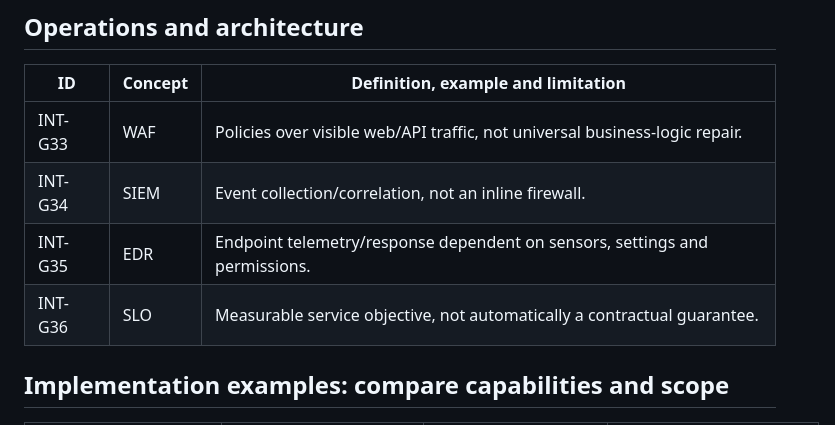
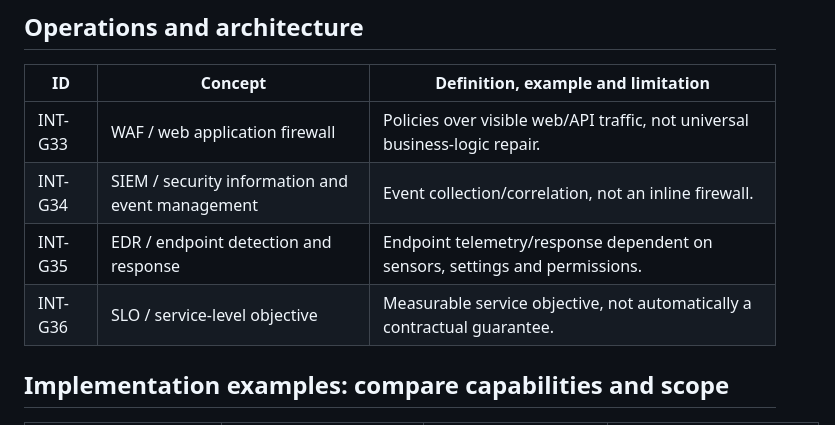
Before and after one commit to smartkea-cyberinnovation/fundamentos-ciberseguridad, a Markdown page: formacion/itinerario-integral/10-glossary.md, the part around one of its changes. GitHub-like rendering.

```diff
--- a/formacion/itinerario-integral/10-glossary.md
+++ b/formacion/itinerario-integral/10-glossary.md
@@ -125,10 +125,10 @@ Ejercicio: elige un término y explica una afirmación falsa frecuente, una impl
 
 | ID | Concept | Definition, example and limitation |
 |---|---|---|
-| INT-G33 | WAF | Policies over visible web/API traffic, not universal business-logic repair. |
-| INT-G34 | SIEM | Event collection/correlation, not an inline firewall. |
-| INT-G35 | EDR | Endpoint telemetry/response dependent on sensors, settings and permissions. |
-| INT-G36 | SLO | Measurable service objective, not automatically a contractual guarantee. |
+| INT-G33 | WAF / web application firewall | Policies over visible web/API traffic, not universal business-logic repair. |
+| INT-G34 | SIEM / security information and event management | Event collection/correlation, not an inline firewall. |
+| INT-G35 | EDR / endpoint detection and response | Endpoint telemetry/response dependent on sensors, settings and permissions. |
+| INT-G36 | SLO / service-level objective | Measurable service objective, not automatically a contractual guarantee. |
 
 ## Implementation examples: compare capabilities and scope
 
```
Also changed, not shown: other parts of formacion/itinerario-integral/10-glossary.md (+18 -18 lines), docs/maintenance/2026-09-21-integral-curriculum.md (added, +19 -0 lines).
